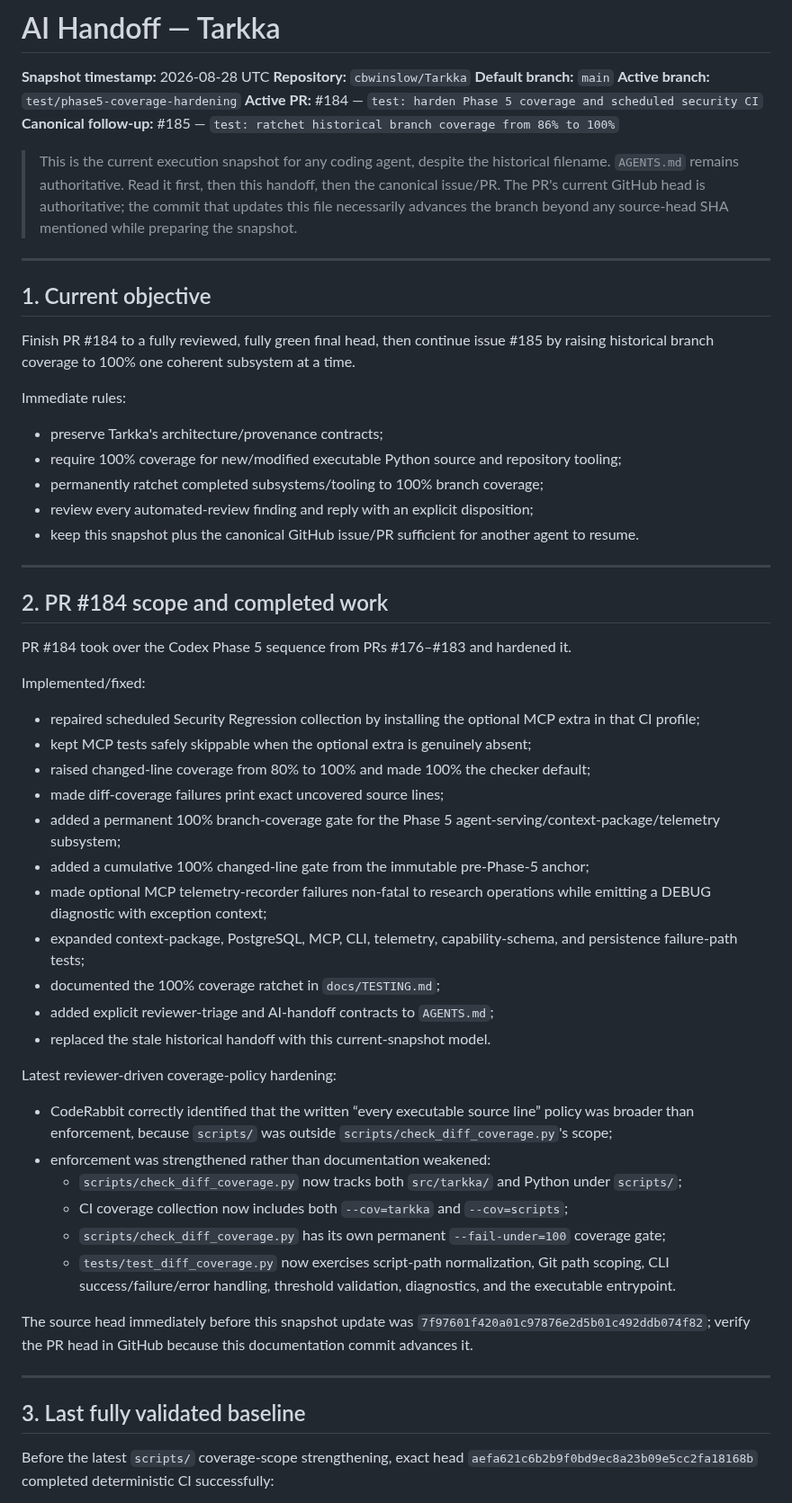
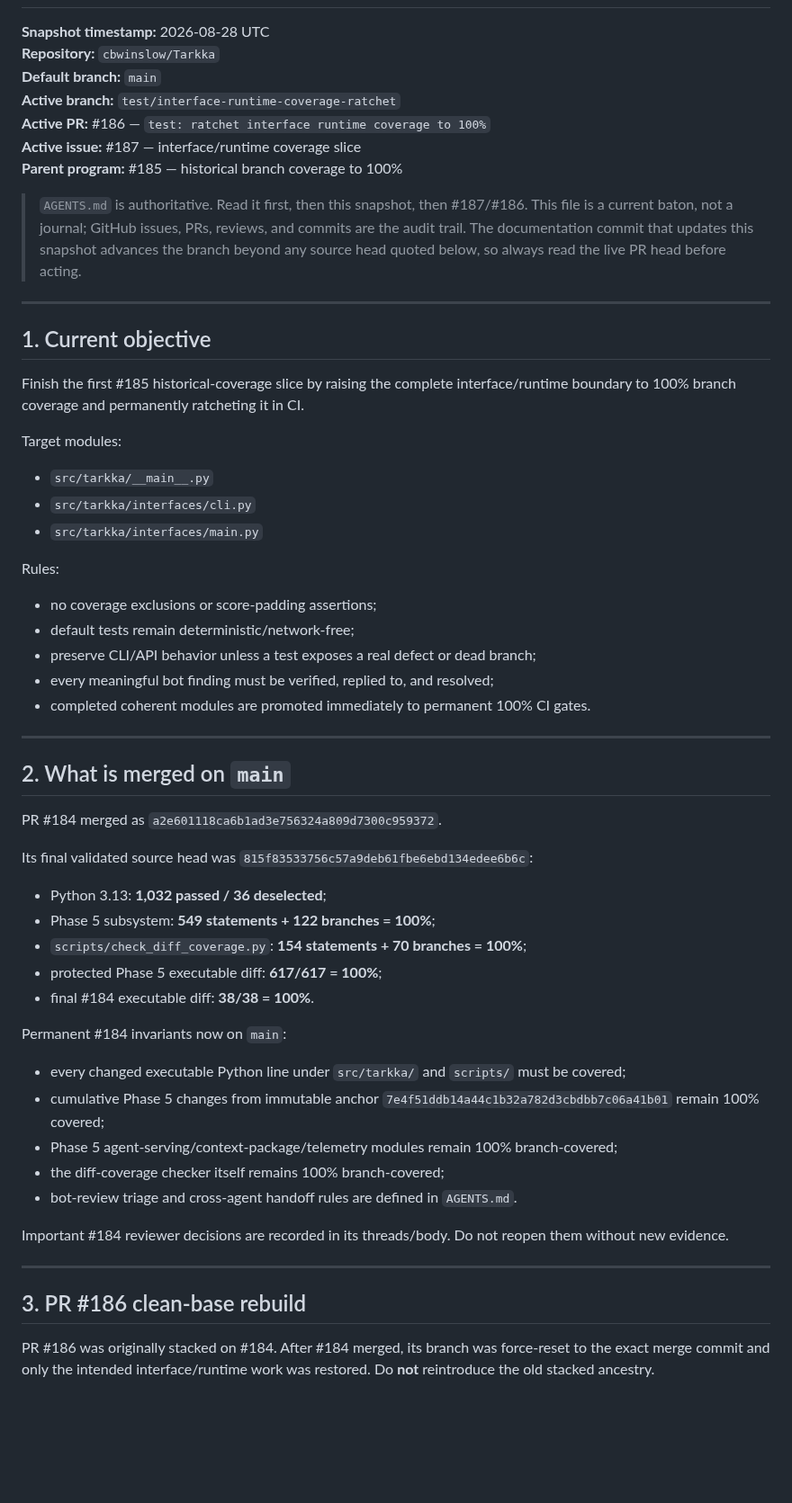
Before and after one commit to cbwinslow/Tarkka, a Markdown page: docs/CODEX_HANDOFF.md, the part around one of its changes. Shown at 90% size. GitHub-like rendering; blank space fills up the shorter version.

Commit message:
docs: refresh active AI handoff snapshot

```diff
--- a/docs/CODEX_HANDOFF.md
+++ b/docs/CODEX_HANDOFF.md
@@ -3,73 +3,68 @@
 **Snapshot timestamp:** 2026-08-28 UTC
 **Repository:** `cbwinslow/Tarkka`
 **Default branch:** `main`
-**Active branch:** `test/phase5-coverage-hardening`
-**Active PR:** #184 — `test: harden Phase 5 coverage and scheduled security CI`
-**Canonical follow-up:** #185 — `test: ratchet historical branch coverage from 86% to 100%`
+**Active branch:** `test/interface-runtime-coverage-ratchet`
+**Active PR:** #186 — `test: ratchet interface runtime coverage to 100%`
+**Active issue:** #187 — interface/runtime coverage slice
+**Parent program:** #185 — historical branch coverage to 100%
 
-> This is the current execution snapshot for any coding agent, despite the historical filename.
-> `AGENTS.md` remains authoritative. Read it first, then this handoff, then the canonical issue/PR.
-> The PR's current GitHub head is authoritative; the commit that updates this file necessarily advances
-> the branch beyond any source-head SHA mentioned while preparing the snapshot.
+> `AGENTS.md` is authoritative. Read it first, then this snapshot, then #187/#186.
+> This file is a current baton, not a journal; GitHub issues, PRs, reviews, and commits are the audit
+> trail. The documentation commit that updates this snapshot advances the branch beyond any source
+> head quoted below, so always read the live PR head before acting.
 
 ---
 
 ## 1. Current objective
 
-Finish PR #184 to a fully reviewed, fully green final head, then continue issue #185 by raising
-historical branch coverage to 100% one coherent subsystem at a time.
+Finish the first #185 historical-coverage slice by raising the complete interface/runtime boundary to
+100% branch coverage and permanently ratcheting it in CI.
 
-Immediate rules:
+Target modules:
 
-- preserve Tarkka's architecture/provenance contracts;
-- require 100% coverage for new/modified executable Python source and repository tooling;
-- permanently ratchet completed subsystems/tooling to 100% branch coverage;
-- review every automated-review finding and reply with an explicit disposition;
-- keep this snapshot plus the canonical GitHub issue/PR sufficient for another agent to resume.
+- `src/tarkka/__main__.py`
+- `src/tarkka/interfaces/cli.py`
+- `src/tarkka/interfaces/main.py`
+
+Rules:
+
+- no coverage exclusions or score-padding assertions;
+- default tests remain deterministic/network-free;
+- preserve CLI/API behavior unless a test exposes a real defect or dead branch;
+- every meaningful bot finding must be verified, replied to, and resolved;
+- completed coherent modules are promoted immediately to permanent 100% CI gates.
 
 ---
 
-## 2. PR #184 scope and completed work
+## 2. What is merged on `main`
 
-PR #184 took over the Codex Phase 5 sequence from PRs #176–#183 and hardened it.
+PR #184 merged as `a2e601118ca6b1ad3e756324a809d7300c959372`.
 
-Implemented/fixed:
+Its final validated source head was `815f83533756c57a9deb61fbe6ebd134edee6b6c`:
 
-- repaired scheduled Security Regression collection by installing the optional MCP extra in that CI
-  profile;
-- kept MCP tests safely skippable when the optional extra is genuinely absent;
-- raised changed-line coverage from 80% to 100% and made 100% the checker default;
-- made diff-coverage failures print exact uncovered source lines;
-- added a permanent 100% branch-coverage gate for the Phase 5
-  agent-serving/context-package/telemetry subsystem;
-- added a cumulative 100% changed-line gate from the immutable pre-Phase-5 anchor;
-- made optional MCP telemetry-recorder failures non-fatal to research operations while emitting a
-  DEBUG diagnostic with exception context;
-- expanded context-package, PostgreSQL, MCP, CLI, telemetry, capability-schema, and persistence
-  failure-path tests;
-- documented the 100% coverage ratchet in `docs/TESTING.md`;
-- added explicit reviewer-triage and AI-handoff contracts to `AGENTS.md`;
-- replaced the stale historical handoff with this current-snapshot model.
+- Python 3.13: **1,032 passed / 36 deselected**;
+- Phase 5 subsystem: **549 statements + 122 branches = 100%**;
+- `scripts/check_diff_coverage.py`: **154 statements + 70 branches = 100%**;
+- protected Phase 5 executable diff: **617/617 = 100%**;
+- final #184 executable diff: **38/38 = 100%**.
 
-Latest reviewer-driven coverage-policy hardening:
+Permanent #184 invariants now on `main`:
 
-- CodeRabbit correctly identified that the written “every executable source line” policy was broader
-  than enforcement, because `scripts/` was outside `scripts/check_diff_coverage.py`'s scope;
-- enforcement was strengthened rather than documentation weakened:
-  - `scripts/check_diff_coverage.py` now tracks both `src/tarkka/` and Python under `scripts/`;
-  - CI coverage collection now includes both `--cov=tarkka` and `--cov=scripts`;
-  - `scripts/check_diff_coverage.py` has its own permanent `--fail-under=100` coverage gate;
-  - `tests/test_diff_coverage.py` now exercises script-path normalization, Git path scoping, CLI
-    success/failure/error handling, threshold validation, diagnostics, and the executable entrypoint.
+- every changed executable Python line under `src/tarkka/` and `scripts/` must be covered;
+- cumulative Phase 5 changes from immutable anchor
+  `7e4f51ddb14a44c1b32a782d3cbdbb7c06a41b01` remain 100% covered;
+- Phase 5 agent-serving/context-package/telemetry modules remain 100% branch-covered;
+- the diff-coverage checker itself remains 100% branch-covered;
+- bot-review triage and cross-agent handoff rules are defined in `AGENTS.md`.
 
-The source head immediately before this snapshot update was
-`7f97601f420a01c97876e2d5b01c492ddb074f82`; verify the PR head in GitHub because this documentation
-commit advances it.
+Important #184 reviewer decisions are recorded in its threads/body. Do not reopen them without new
+evidence.
 
 ---
 
-## 3. Last fully validated baseline
+## 3. PR #186 clean-base rebuild
 
-Before the latest `scripts/` coverage-scope strengthening, exact head
-`aefa621c6b2b9f0bd9ec8a23b09e5cc2fa18168b` completed deterministic CI successfully:
+PR #186 was originally stacked on #184. After #184 merged, its branch was force-reset to the exact
+merge commit and only the intended interface/runtime work was restored. Do **not** reintroduce the old
+stacked ancestry.
 
```
Also changed, not shown: other parts of docs/CODEX_HANDOFF.md (+105 -99 lines).
